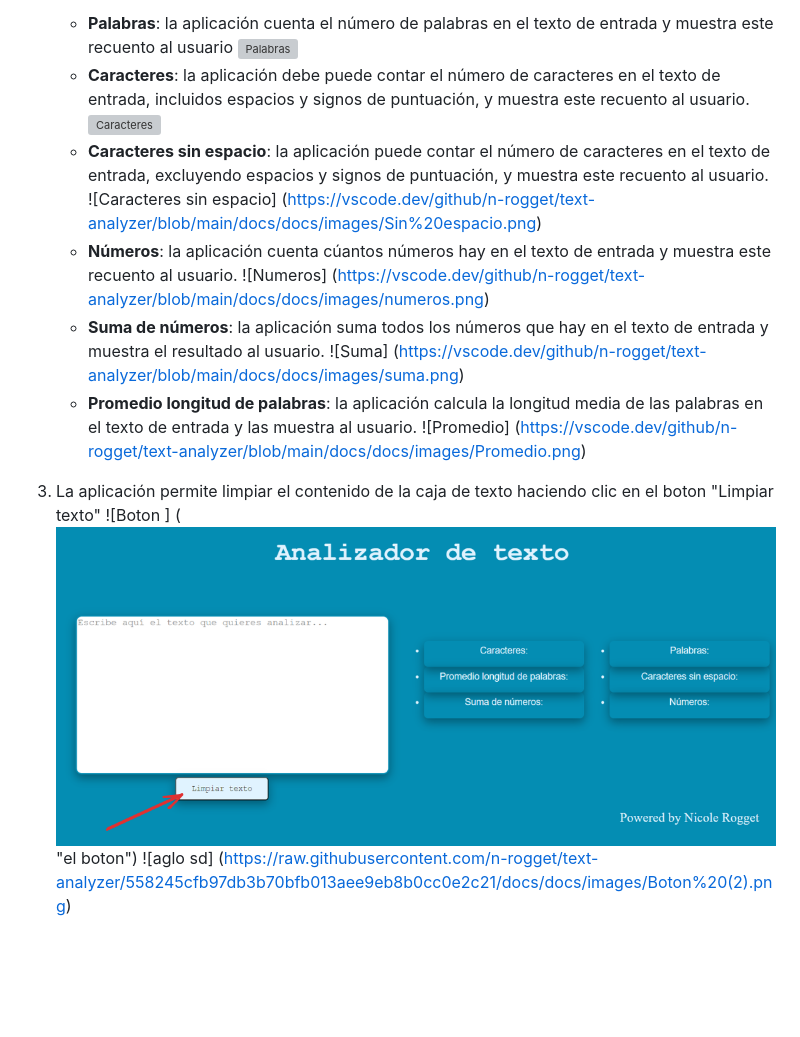
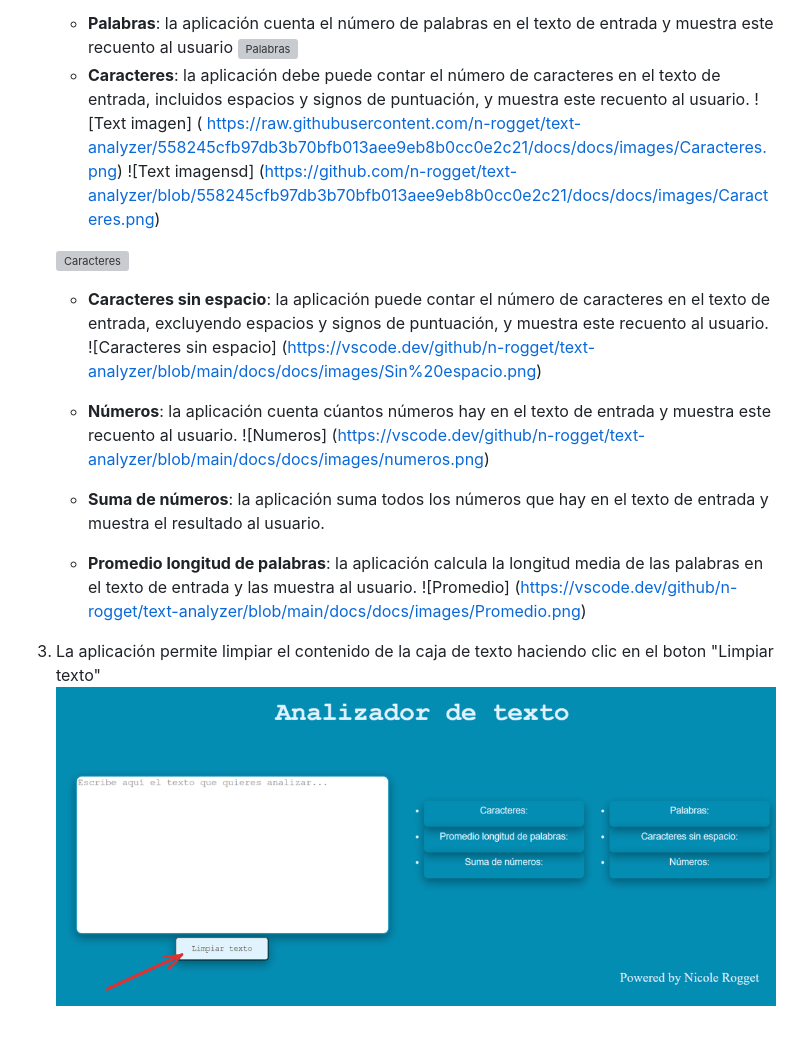
Before and after one commit to n-rogget/text-analyzer, a Markdown page: README.md, the part around the change. GitHub-like rendering; blank space fills up the shorter version; grey boxes are pictures that could not be loaded.

Commit message:
vamos bien

```diff
--- a/README.md
+++ b/README.md
@@ -44,6 +44,9 @@ resultado en tiempo real a medida que el usuario escribe su texto:
     - **Caracteres**: la aplicación debe puede contar el número de
     caracteres en el texto de entrada, incluidos espacios y signos de
     puntuación, y muestra este recuento al usuario.
+    ![Text imagen] ( https://raw.githubusercontent.com/n-rogget/text-analyzer/558245cfb97db3b70bfb013aee9eb8b0cc0e2c21/docs/docs/images/Caracteres.png)
+   ![Text imagensd]  (https://github.com/n-rogget/text-analyzer/blob/558245cfb97db3b70bfb013aee9eb8b0cc0e2c21/docs/docs/images/Caracteres.png)
+
     ![Caracteres](https://vscode.dev/github/n-rogget/text-analyzer/blob/main/docs/docs/images/Caracteres.png)
     - **Caracteres sin espacio**: la aplicación puede contar el número
      de caracteres en el texto de entrada, excluyendo espacios y
@@ -54,7 +57,7 @@ resultado en tiempo real a medida que el usuario escribe su texto:
     ![Numeros] (https://vscode.dev/github/n-rogget/text-analyzer/blob/main/docs/docs/images/numeros.png)
     - **Suma de números**: la aplicación suma todos los números que
     hay en el texto de entrada y muestra el resultado al usuario.
-    ![Suma] (https://vscode.dev/github/n-rogget/text-analyzer/blob/main/docs/docs/images/suma.png)
+
     - **Promedio longitud de palabras**: la aplicación calcula la
     longitud media de las palabras en el texto de entrada y las muestra
     al usuario.
@@ -62,5 +65,4 @@ resultado en tiempo real a medida que el usuario escribe su texto:
 
 3. La aplicación permite limpiar el contenido de la caja de texto haciendo
 clic en el boton "Limpiar texto"
-![Boton ] (![Alt text](image.png) "el boton")
-![aglo sd] (https://raw.githubusercontent.com/n-rogget/text-analyzer/558245cfb97db3b70bfb013aee9eb8b0cc0e2c21/docs/docs/images/Boton%20(2).png)
+ ![Alt text](image.png)
```
